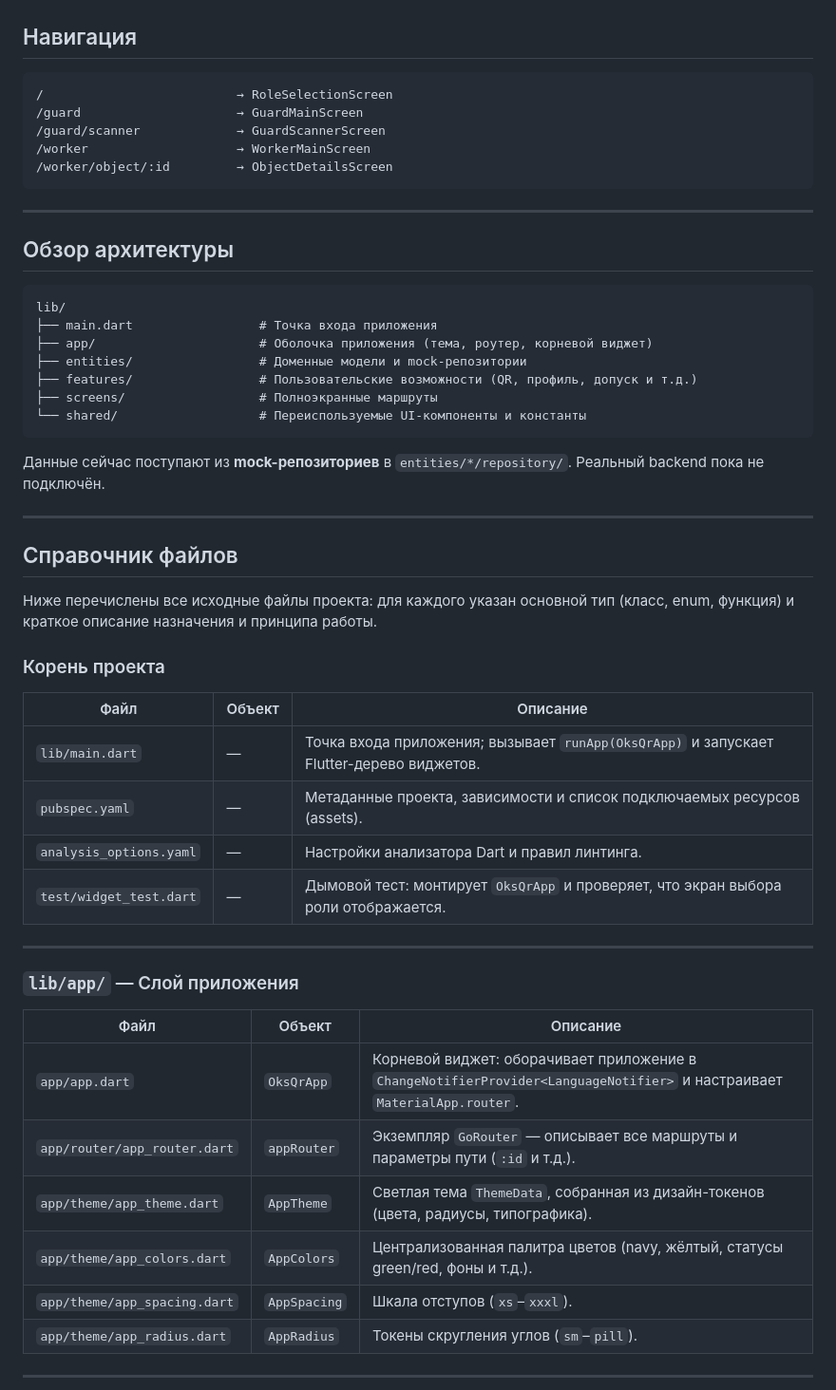
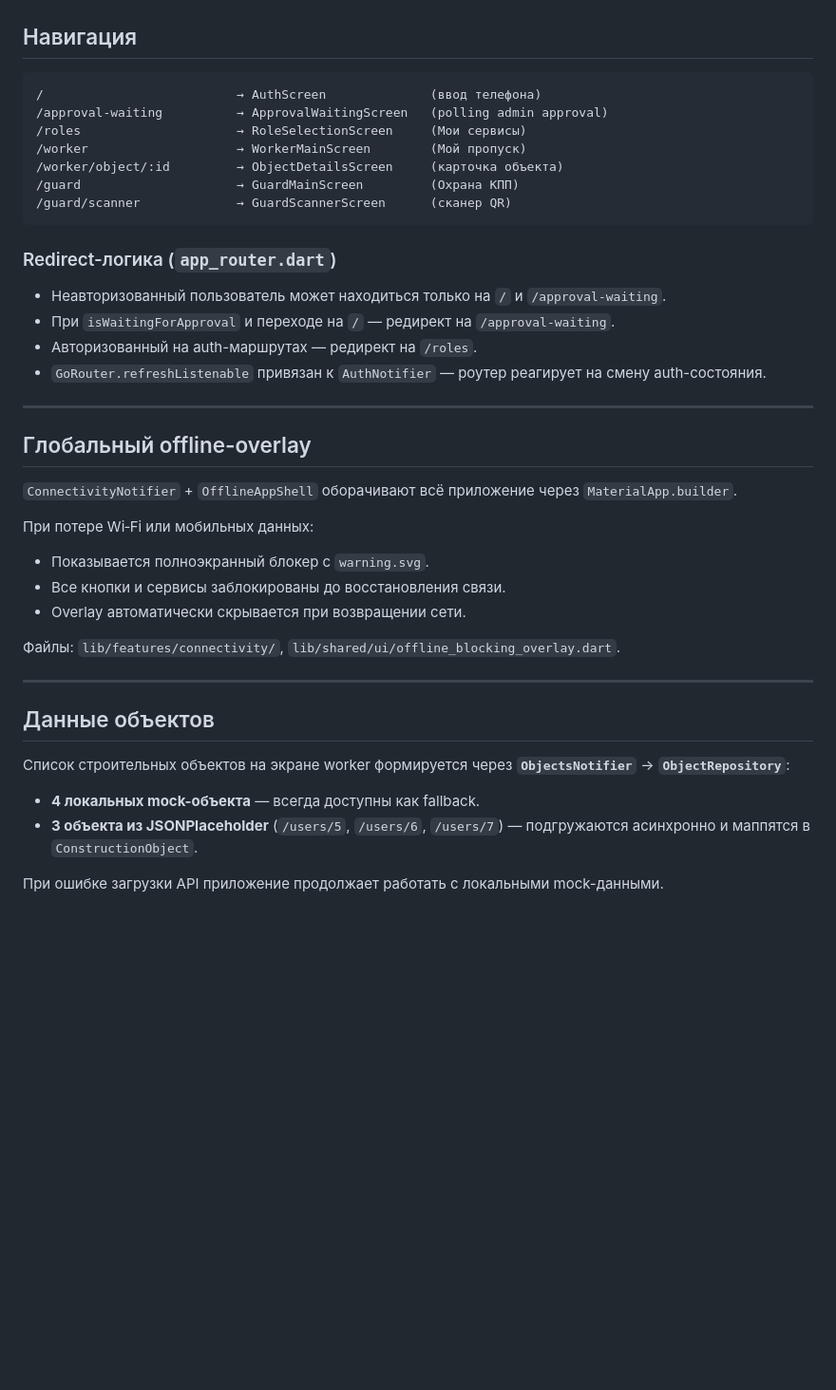
Before and after one commit to chigan0/oks__corp__mobile, a Markdown page: README.md, the part around one of its changes. Shown at 95% size. Drawn GitHub-style; blank space fills up the shorter version.

````diff
--- a/README.md
+++ b/README.md
@@ -26,56 +227,44 @@
 ## Навигация
 
 ```
-/                          → RoleSelectionScreen
-/guard                     → GuardMainScreen
-/guard/scanner             → GuardScannerScreen
-/worker                    → WorkerMainScreen
-/worker/object/:id         → ObjectDetailsScreen
+/                          → AuthScreen              (ввод телефона)
+/approval-waiting          → ApprovalWaitingScreen   (polling admin approval)
+/roles                     → RoleSelectionScreen     (Мои сервисы)
+/worker                    → WorkerMainScreen        (Мой пропуск)
+/worker/object/:id         → ObjectDetailsScreen     (карточка объекта)
+/guard                     → GuardMainScreen         (Охрана КПП)
+/guard/scanner             → GuardScannerScreen      (сканер QR)
 ```
+
+### Redirect-логика (`app_router.dart`)
+
+- Неавторизованный пользователь может находиться только на `/` и `/approval-waiting`.
+- При `isWaitingForApproval` и переходе на `/` — редирект на `/approval-waiting`.
+- Авторизованный на auth-маршрутах — редирект на `/roles`.
+- `GoRouter.refreshListenable` привязан к `AuthNotifier` — роутер реагирует на смену auth-состояния.
 
 ---
 
-## Обзор архитектуры
+## Глобальный offline-overlay
 
-```
-lib/
-├── main.dart                 # Точка входа приложения
-├── app/                      # Оболочка приложения (тема, роутер, корневой виджет)
-├── entities/                 # Доменные модели и mock-репозитории
-├── features/                 # Пользовательские возможности (QR, профиль, допуск и т.д.)
-├── screens/                  # Полноэкранные маршруты
-└── shared/                   # Переиспользуемые UI-компоненты и константы
-```
+`ConnectivityNotifier` + `OfflineAppShell` оборачивают всё приложение через `MaterialApp.builder`.
 
-Данные сейчас поступают из **mock-репозиториев** в `entities/*/repository/`. Реальный backend пока не подключён.
+При потере Wi‑Fi или мобильных данных:
+
+- Показывается полноэкранный блокер с `warning.svg`.
+- Все кнопки и сервисы заблокированы до восстановления связи.
+- Overlay автоматически скрывается при возвращении сети.
+
+Файлы: `lib/features/connectivity/`, `lib/shared/ui/offline_blocking_overlay.dart`.
 
 ---
 
-## Справочник файлов
+## Данные объектов
 
-Ниже перечислены все исходные файлы проекта: для каждого указан основной тип (класс, enum, функция) и краткое описание назначения и принципа работы.
+Список строительных объектов на экране worker формируется через **`ObjectsNotifier`** → **`ObjectRepository`**:
 
-### Корень проекта
+- **4 локальных mock-объекта** — всегда доступны как fallback.
+- **3 объекта из JSONPlaceholder** (`/users/5`, `/users/6`, `/users/7`) — подгружаются асинхронно и маппятся в `ConstructionObject`.
 
-| Файл | Объект | Описание |
-|---|---|---|
-| `lib/main.dart` | — | Точка входа приложения; вызывает `runApp(OksQrApp)` и запускает Flutter-дерево виджетов. |
-| `pubspec.yaml` | — | Метаданные проекта, зависимости и список подключаемых ресурсов (assets). |
-| `analysis_options.yaml` | — | Настройки анализатора Dart и правил линтинга. |
-| `test/widget_test.dart` | — | Дымовой тест: монтирует `OksQrApp` и проверяет, что экран выбора роли отображается. |
+При ошибке загрузки API приложение продолжает работать с локальными mock-данными.
 
----
-
-### `lib/app/` — Слой приложения
-
-| Файл | Объект | Описание |
-|---|---|---|
-| `app/app.dart` | `OksQrApp` | Корневой виджет: оборачивает приложение в `ChangeNotifierProvider<LanguageNotifier>` и настраивает `MaterialApp.router`. |
-| `app/router/app_router.dart` | `appRouter` | Экземпляр `GoRouter` — описывает все маршруты и параметры пути (`:id` и т.д.). |
-| `app/theme/app_theme.dart` | `AppTheme` | Светлая тема `ThemeData`, собранная из дизайн-токенов (цвета, радиусы, типографика). |
-| `app/theme/app_colors.dart` | `AppColors` | Централизованная палитра цветов (navy, жёлтый, статусы green/red, фоны и т.д.). |
-| `app/theme/app_spacing.dart` | `AppSpacing` | Шкала отступов (`xs`–`xxxl`). |
-| `app/theme/app_radius.dart` | `AppRadius` | Токены скругления углов (`sm`–`pill`). |
-
----
-
````
Also changed, not shown: other parts of README.md (+332 -190 lines).
